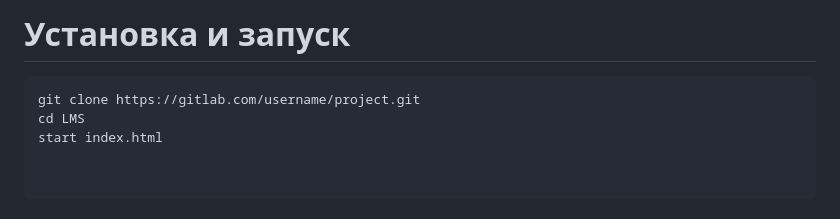
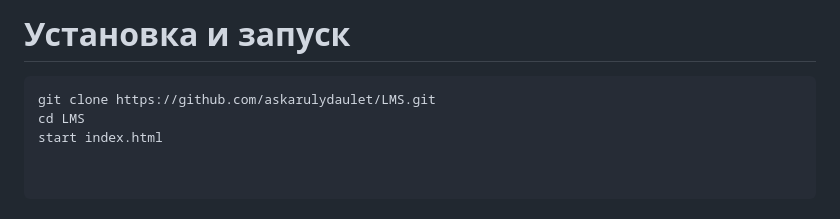
Before and after one commit to askarulydaulet/LMS, a Markdown page: readme.md, the part around the change. Rendered like a GitHub page.

````diff
--- a/readme.md
+++ b/readme.md
@@ -34,6 +34,6 @@ OpenStudy — это современное веб-приложение для
 # Установка и запуск
 
 ```bash
-git clone https://gitlab.com/username/project.git
+git clone https://github.com/askarulydaulet/LMS.git
 cd LMS
 start index.html
````
